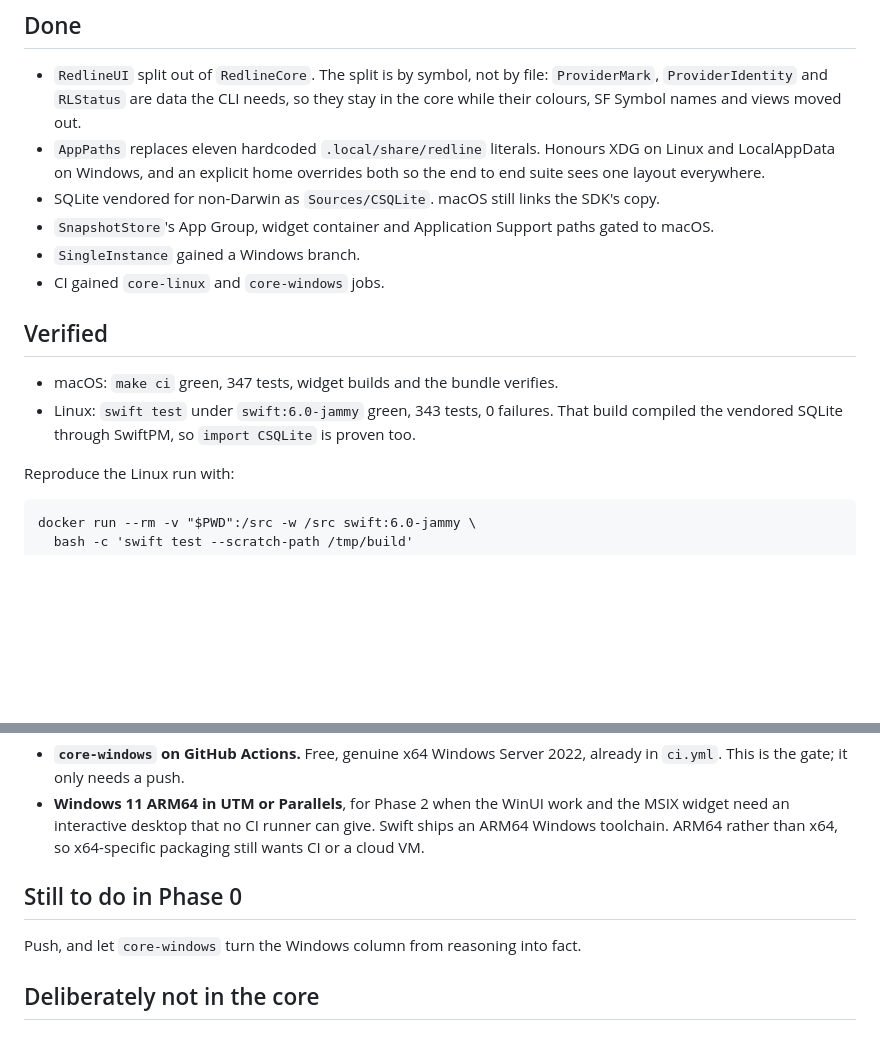
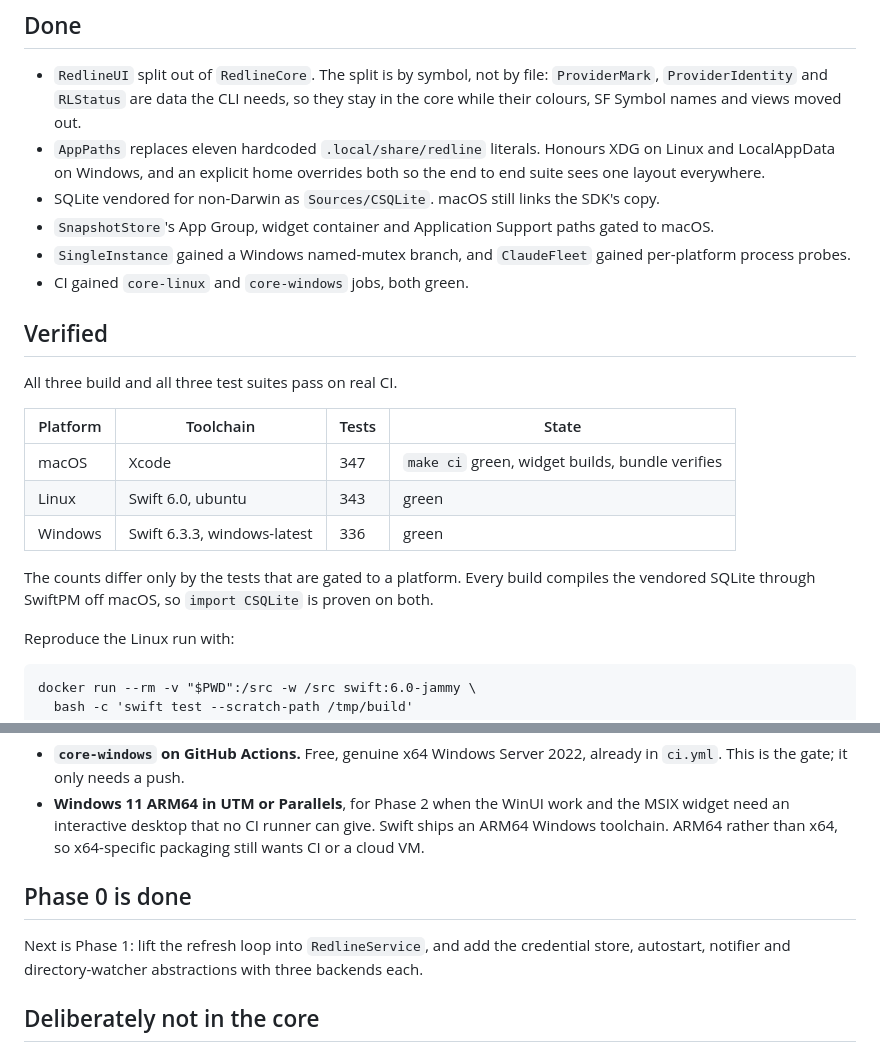
Before and after one commit to goriparthi/redline, a Markdown page: notes/cross-platform.md, 2 parts joined by grey strips. Drawn GitHub-style; blank space fills up the shorter version.

Commit message:
Record the verified cross-platform state

```diff
--- a/notes/cross-platform.md
+++ b/notes/cross-platform.md
@@ -23,14 +23,22 @@ Linux or Windows build cannot pull AppKit in by accident.
   sees one layout everywhere.
 - SQLite vendored for non-Darwin as `Sources/CSQLite`. macOS still links the SDK's copy.
 - `SnapshotStore`'s App Group, widget container and Application Support paths gated to macOS.
-- `SingleInstance` gained a Windows branch.
-- CI gained `core-linux` and `core-windows` jobs.
+- `SingleInstance` gained a Windows named-mutex branch, and `ClaudeFleet` gained per-platform
+  process probes.
+- CI gained `core-linux` and `core-windows` jobs, both green.
 
 ## Verified
 
-- macOS: `make ci` green, 347 tests, widget builds and the bundle verifies.
-- Linux: `swift test` under `swift:6.0-jammy` green, 343 tests, 0 failures. That build
-  compiled the vendored SQLite through SwiftPM, so `import CSQLite` is proven too.
+All three build and all three test suites pass on real CI.
+
+| Platform | Toolchain | Tests | State |
+|---|---|---|---|
+| macOS | Xcode | 347 | `make ci` green, widget builds, bundle verifies |
+| Linux | Swift 6.0, ubuntu | 343 | green |
+| Windows | Swift 6.3.3, windows-latest | 336 | green |
+
+The counts differ only by the tests that are gated to a platform. Every build compiles the
+vendored SQLite through SwiftPM off macOS, so `import CSQLite` is proven on both.
 
 Reproduce the Linux run with:
 
@@ -77,9 +85,10 @@ The routes that work:
   widget need an interactive desktop that no CI runner can give. Swift ships an ARM64 Windows
   toolchain. ARM64 rather than x64, so x64-specific packaging still wants CI or a cloud VM.
 
-## Still to do in Phase 0
+## Phase 0 is done
 
-Push, and let `core-windows` turn the Windows column from reasoning into fact.
+Next is Phase 1: lift the refresh loop into `RedlineService`, and add the credential store,
+autostart, notifier and directory-watcher abstractions with three backends each.
 
 ## Deliberately not in the core
 
```
